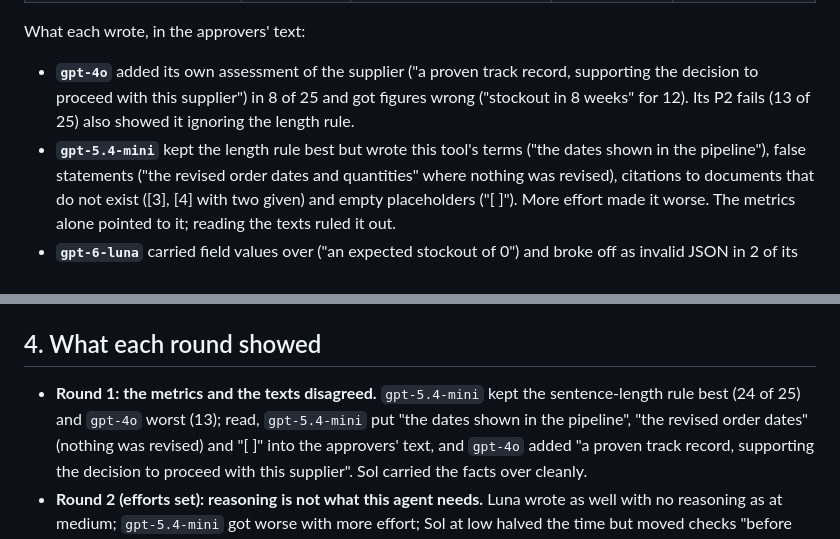
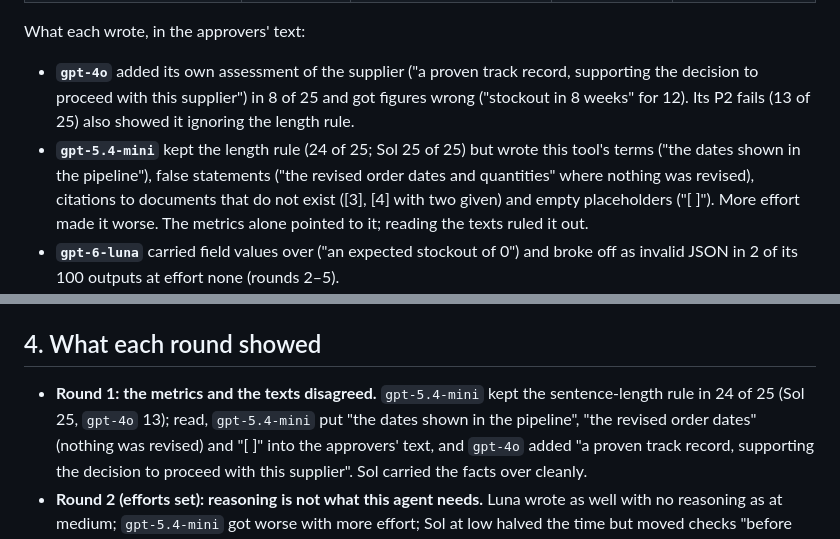
Before and after one commit to soominmyung/purchasing-ai-suite, a Markdown page: docs/approval_model_selection.md, 2 parts joined by grey strips. Drawn GitHub-style.

```diff
--- a/docs/approval_model_selection.md
+++ b/docs/approval_model_selection.md
@@ -45,7 +45,7 @@ What each wrote, in the approvers' text:
 - **`gpt-4o`** added its own assessment of the supplier ("a proven track record, supporting the
   decision to proceed with this supplier") in 8 of 25 and got figures wrong ("stockout in 8 weeks"
   for 12). Its P2 fails (13 of 25) also showed it ignoring the length rule.
-- **`gpt-5.4-mini`** kept the length rule best but wrote this tool's terms ("the dates shown in the
+- **`gpt-5.4-mini`** kept the length rule (24 of 25; Sol 25 of 25) but wrote this tool's terms ("the dates shown in the
   pipeline"), false statements ("the revised order dates and quantities" where nothing was revised),
   citations to documents that do not exist ([3], [4] with two given) and empty placeholders ("[ ]").
   More effort made it worse. The metrics alone pointed to it; reading the texts ruled it out.
@@ -122,8 +122,8 @@ the round-5 reading (`eval_results/approval_model_judged_timing.md`) gave 0, as
 
 ## 4. What each round showed
 
-- **Round 1: the metrics and the texts disagreed.** `gpt-5.4-mini` kept the sentence-length rule best
-  (24 of 25) and `gpt-4o` worst (13); read, `gpt-5.4-mini` put "the dates shown in the pipeline",
+- **Round 1: the metrics and the texts disagreed.** `gpt-5.4-mini` kept the sentence-length rule in
+  24 of 25 (Sol 25, `gpt-4o` 13); read, `gpt-5.4-mini` put "the dates shown in the pipeline",
   "the revised order dates" (nothing was revised) and "[ ]" into the approvers' text, and `gpt-4o`
   added "a proven track record, supporting the decision to proceed with this supplier". Sol carried
   the facts over cleanly.
```
Also changed, not shown: README.md (+7 -5 lines), docs/images/pipeline.png, 3 other files.
